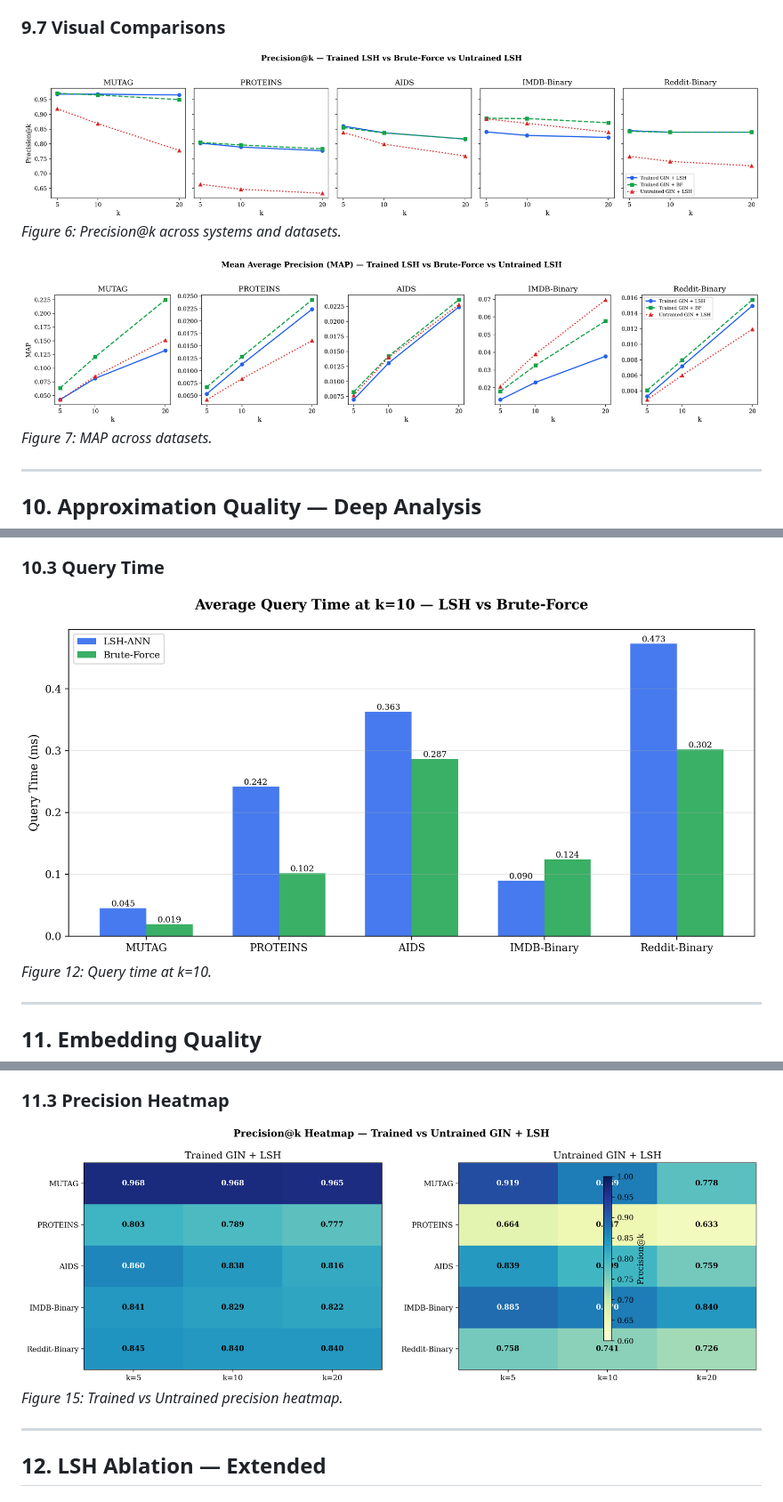
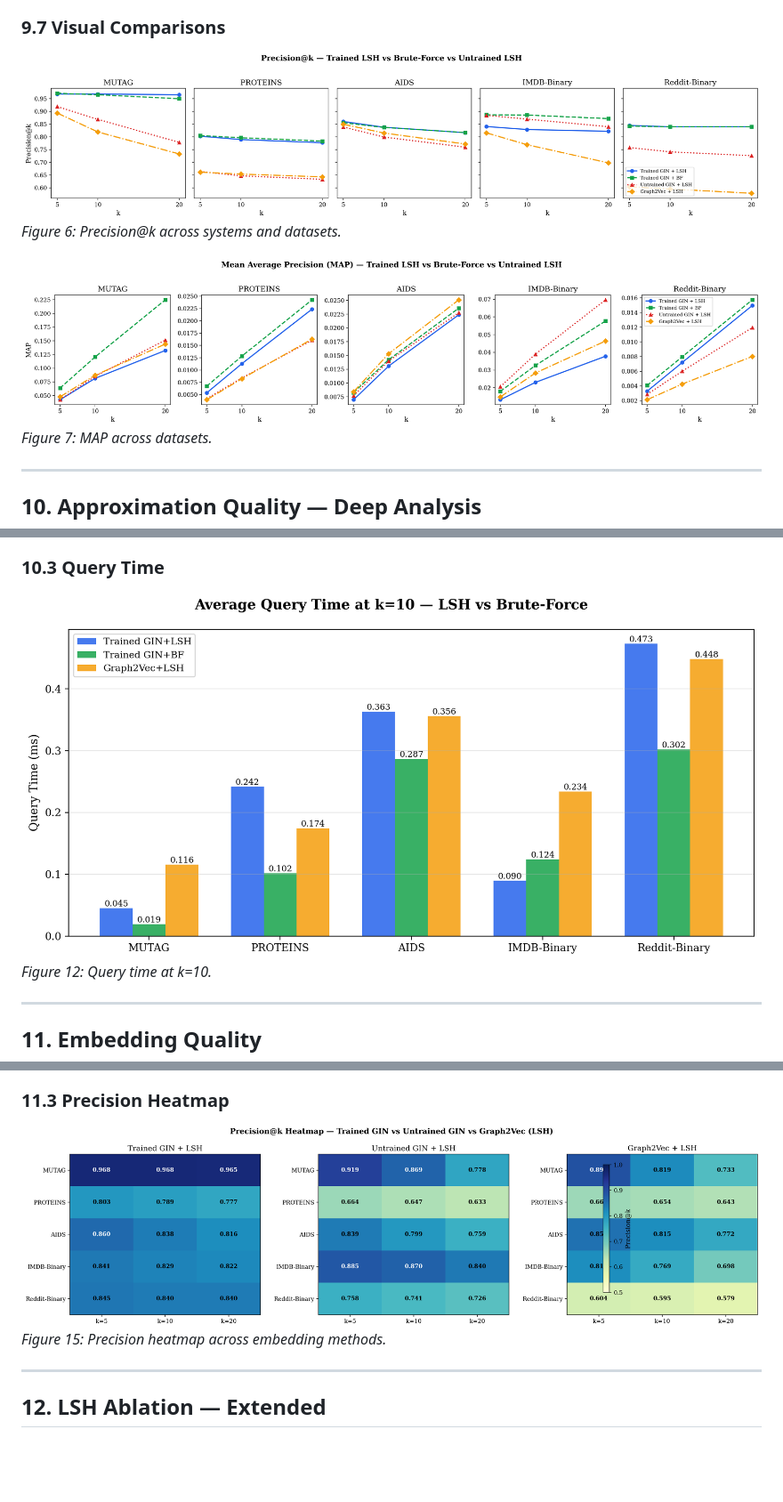
Before and after one commit to Ramji-Purwar/graph-retreival, a Markdown page: Project_Report.md, 3 parts joined by grey strips. Shown at 89% size. Drawn GitHub-style; pictures changed too: graph/map_comparison.png, graph/precision_comparison.png, graph/precision_heatmap.png; blank space fills up the shorter version.

```diff
--- a/Project_Report.md
+++ b/Project_Report.md
@@ -404,7 +404,7 @@ Key observations:
 ### 11.3 Precision Heatmap
 
 ![Heatmap](graph/precision_heatmap.png)
-*Figure 15: Trained vs Untrained precision heatmap.*
+*Figure 15: Precision heatmap across embedding methods.*
 
 ---
 
```
Also changed, not shown: 1 other file.
